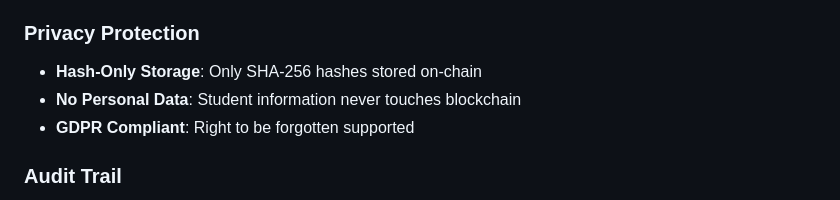
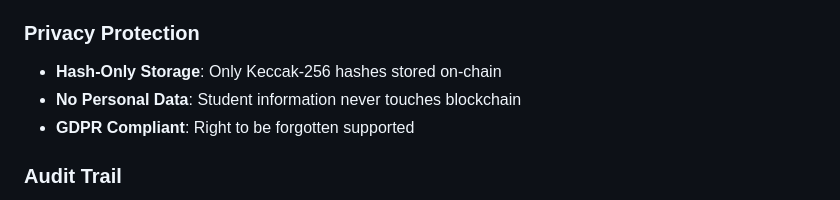
Before and after one commit to sambett/Blockchain-diploma-Verification, a Markdown page: README.md, the part around the change. Drawn GitHub-style.

```diff
--- a/README.md
+++ b/README.md
@@ -209,7 +209,7 @@ npm test
 - **Gas Optimization**: Efficient storage patterns
 
 ### Privacy Protection
-- **Hash-Only Storage**: Only SHA-256 hashes stored on-chain
+- **Hash-Only Storage**: Only  Keccak-256 hashes stored on-chain
 - **No Personal Data**: Student information never touches blockchain
 - **GDPR Compliant**: Right to be forgotten supported
 
```
